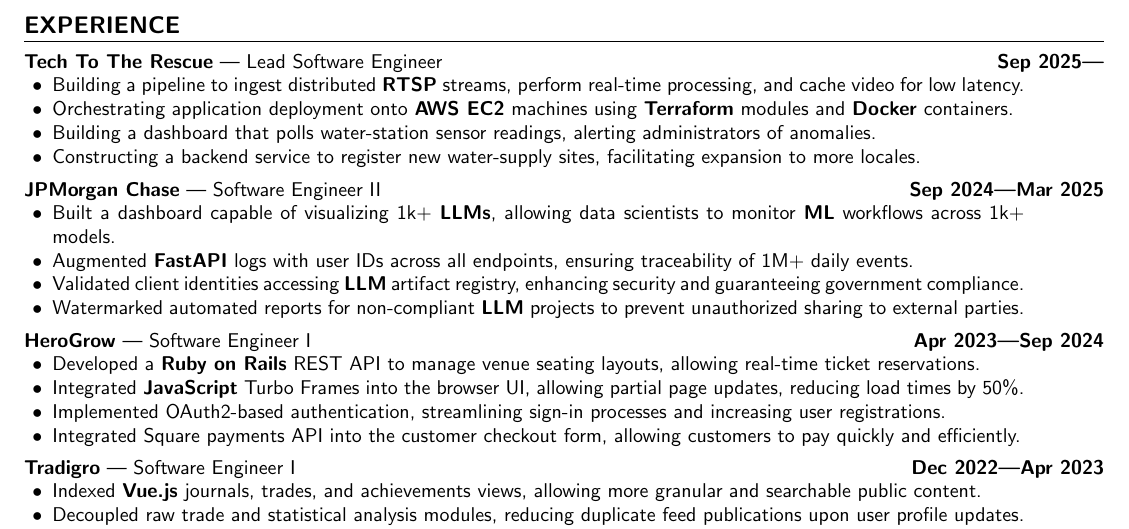
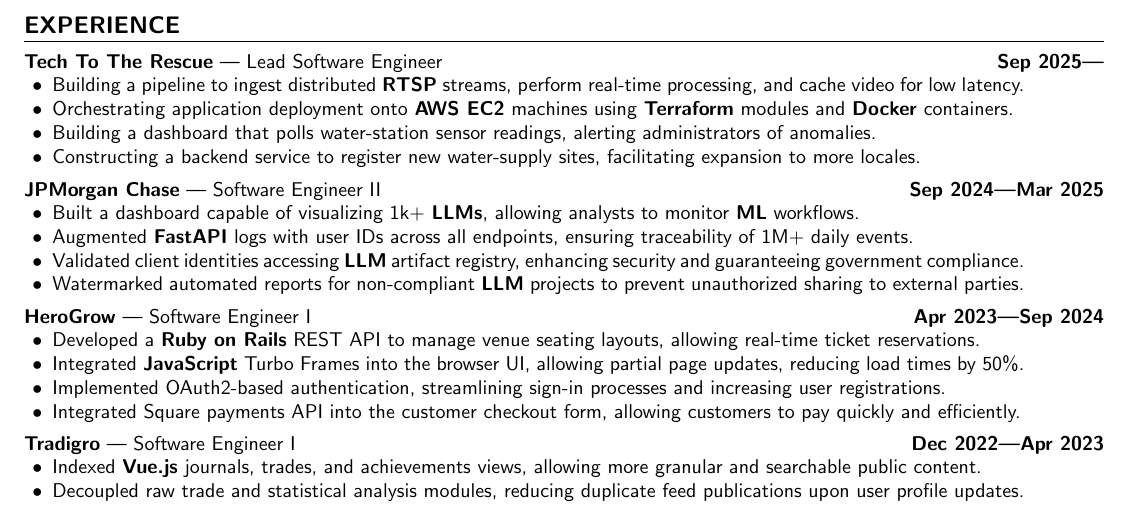
Before and after one commit to aidencullo/resume, a LaTeX CV (resume.tex): part of the page, cut so that both start at the same text. Compiled offline with pdfLaTeX.

Commit message:
Change data scientists to analysts, shorten bullet

```diff
--- a/resume.tex
+++ b/resume.tex
@@ -182,7 +182,7 @@
 \subsection{\customsubheader{Software Engineer II}{JPMorgan Chase}{Sep 2024---Mar 2025}}
 \subsubsectiontext{
     \begin{itemize}
-      \item Built a dashboard capable of visualizing 1k+ \textbf{LLMs}, allowing data scientists to monitor \textbf{ML} workflows across 1k+ models.
+      \item Built a dashboard capable of visualizing 1k+ \textbf{LLMs}, allowing analysts to monitor \textbf{ML} workflows.
       \item Augmented \textbf{FastAPI} logs with user IDs across all endpoints, ensuring traceability of 1M+ daily events.
       \item Validated client identities accessing \textbf{LLM} artifact registry, enhancing security and guaranteeing government compliance.
       \item Watermarked automated reports for non-compliant \textbf{LLM} projects to prevent unauthorized sharing to external parties.
```
